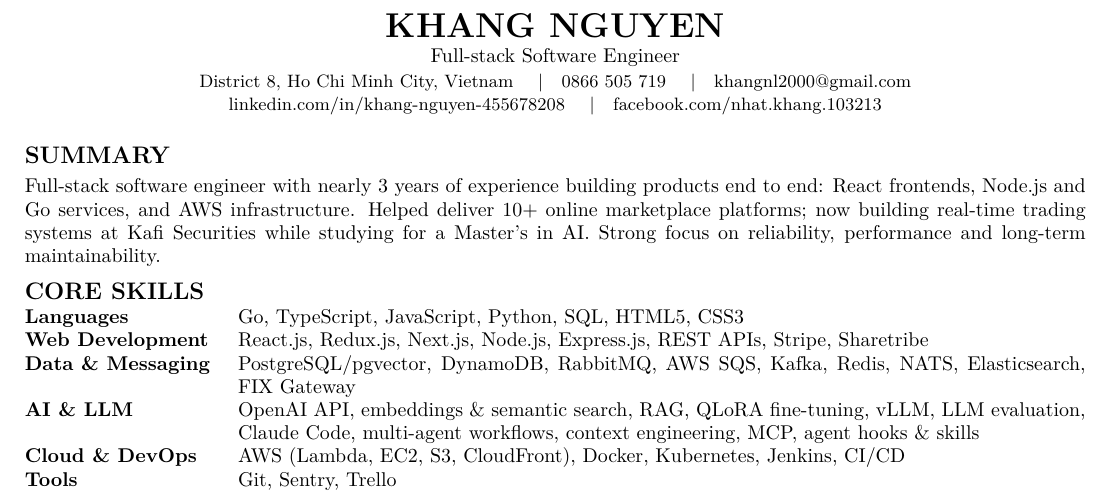
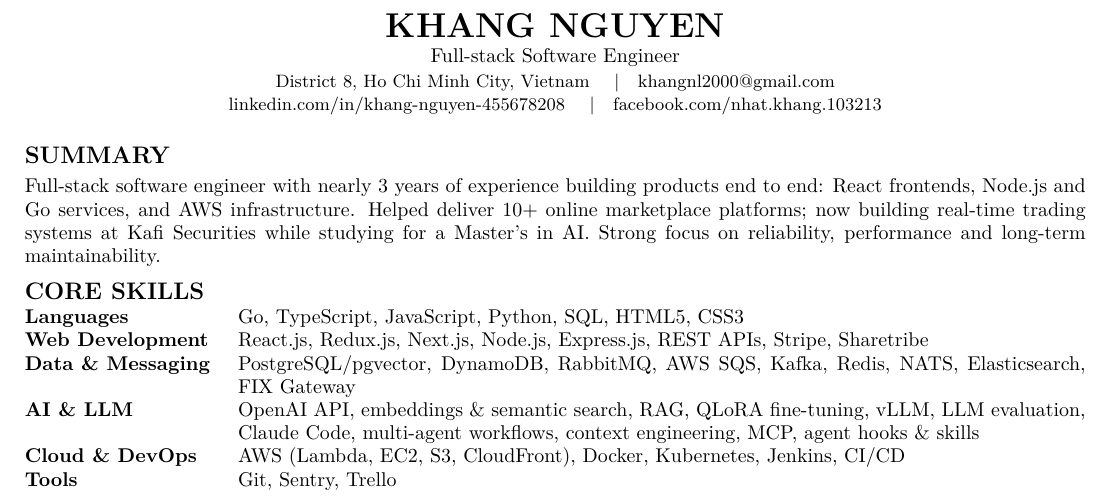
Before and after one commit to FluteInTheRain/FluteInTheRain.github.io, a LaTeX CV (cv/Khang-Nguyen-CV.tex): part of the page, cut so that both start at the same text. Compiled offline with pdfLaTeX.

Commit message:
cv: remove phone number from the public CV and site data
Co-Authored-By: Claude Opus 5.5 <noreply@anthropic.com>

```diff
--- a/cv/Khang-Nguyen-CV.tex
+++ b/cv/Khang-Nguyen-CV.tex
@@ -27,7 +27,7 @@
 \begin{center}
   {\LARGE\bfseries KHANG NGUYEN}\\[1pt]
   Full-stack Software Engineer\\[1pt]
-  {\small District 8, Ho Chi Minh City, Vietnam \quad|\quad 0866 505 719 \quad|\quad \href{mailto:khangnl2000@gmail.com}{khangnl2000@gmail.com}}\\
+  {\small District 8, Ho Chi Minh City, Vietnam \quad|\quad \href{mailto:khangnl2000@gmail.com}{khangnl2000@gmail.com}}\\
   {\small \href{https://linkedin.com/in/khang-nguyen-455678208}{linkedin.com/in/khang-nguyen-455678208} \quad|\quad \href{https://facebook.com/nhat.khang.103213}{facebook.com/nhat.khang.103213}}
 \end{center}
 
```
Also changed, not shown: cv/Khang-Nguyen-CV.pdf, 2 other files.
